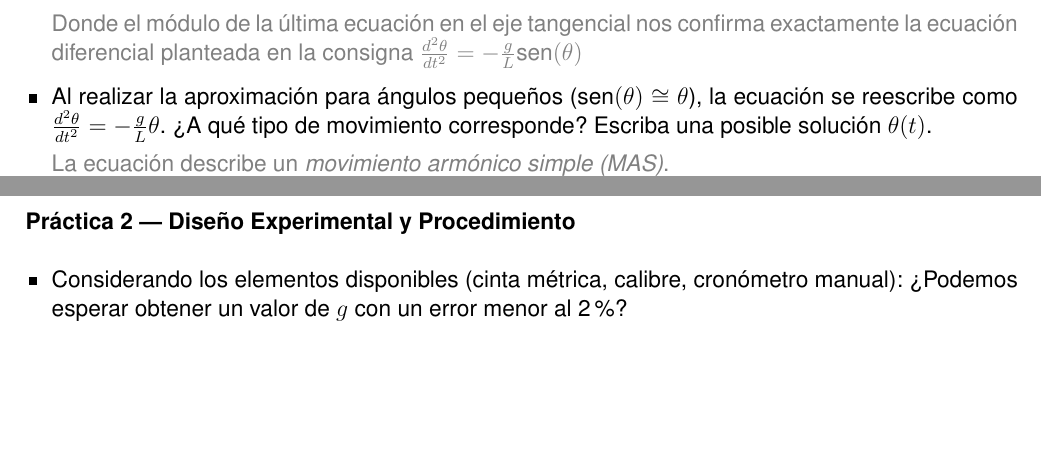
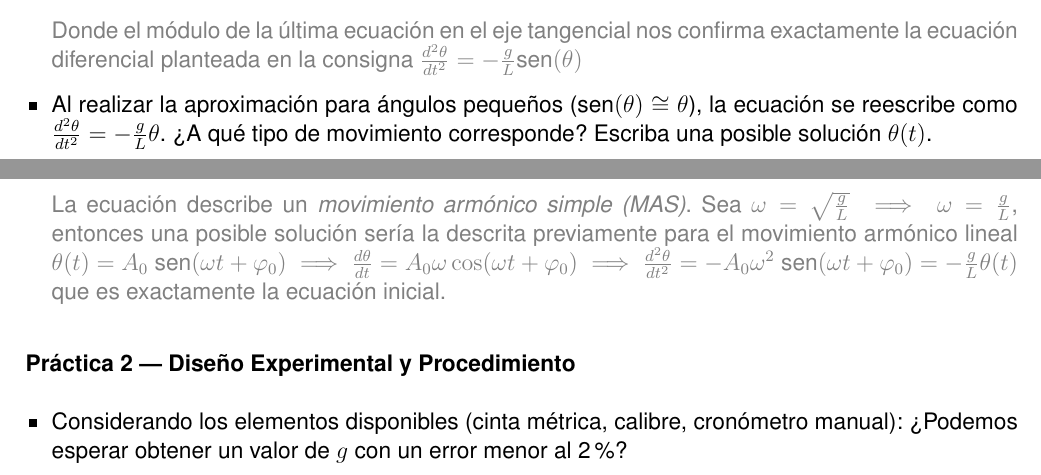
Before and after one commit to SebastianVintonuke/TP1-Pendulo-y-Mediciones, a LaTeX document (src/main.tex, which reads src/secciones/apendices/main.tex): two parts of pages 27 and 28 of 28, joined at a grey line, cut so that both start at the same text, the shorter picture padded with empty space. Compiled offline with pdfLaTeX.

Commit message:
Última pregunta teórica de la práctica 2

```diff
--- a/src/secciones/apendices/main.tex
+++ b/src/secciones/apendices/main.tex
@@ -696,7 +696,7 @@ Aunque también podriamos dejarlo asi, en mi opiñon corrobora que no fue hecho
 
     \item Al realizar la aproximación para ángulos pequeños ($\text{sen}(\theta) \cong \theta$), la ecuación se reescribe como $\frac{d^2\theta}{dt^2} = -\frac{g}{L}\theta$. ¿A qué tipo de movimiento corresponde? Escriba una posible solución $\theta(t)$.
 
-    \respuesta{La ecuación describe un \textit{movimiento armónico simple (MAS)}. }
+    \respuesta{La ecuación describe un \textit{movimiento armónico simple (MAS)}. Sea $\omega= \sqrt{\frac{g}{L}}\implies \omega= \frac{g}{L}$, entonces una posible solución sería la descrita previamente para el movimiento armónico lineal $\theta(t)=A_0 \text{ sen}(\omega t+\varphi_0) \implies \frac{d\theta}{dt}=A_0\omega \cos (\omega t+ \varphi_0) \implies \frac{d^2\theta}{dt^2}=-A_0\omega^2 \text{ sen} (\omega t+ \varphi_0)=-\frac{g}{L}\theta(t)$ que es exactamente la ecuación inicial.}
 \end{itemize}
 
 \paragraph{Práctica 2 --- Diseño Experimental y Procedimiento}
```
